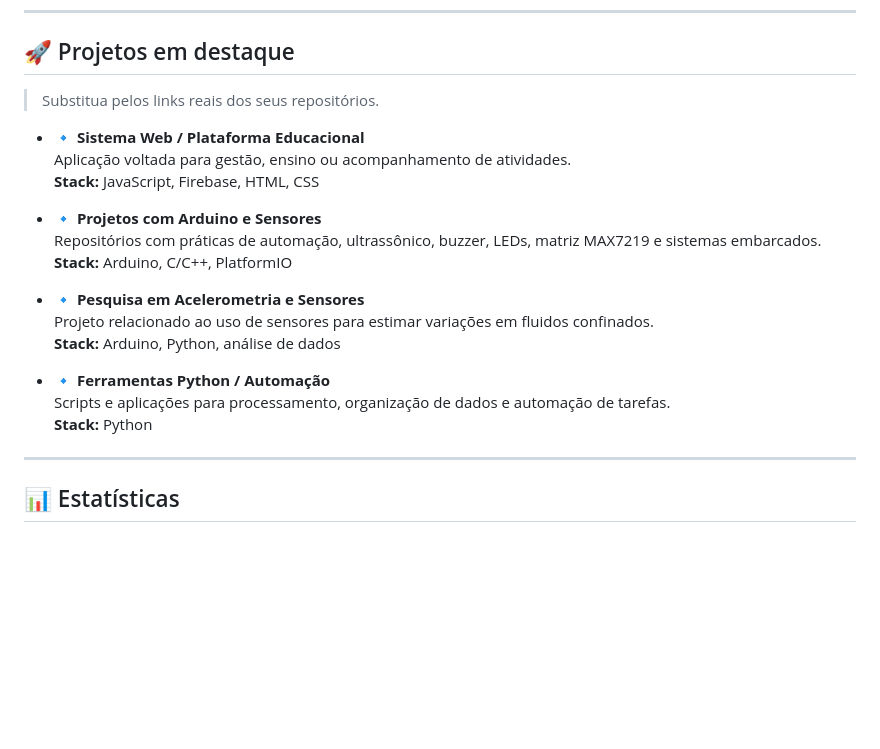
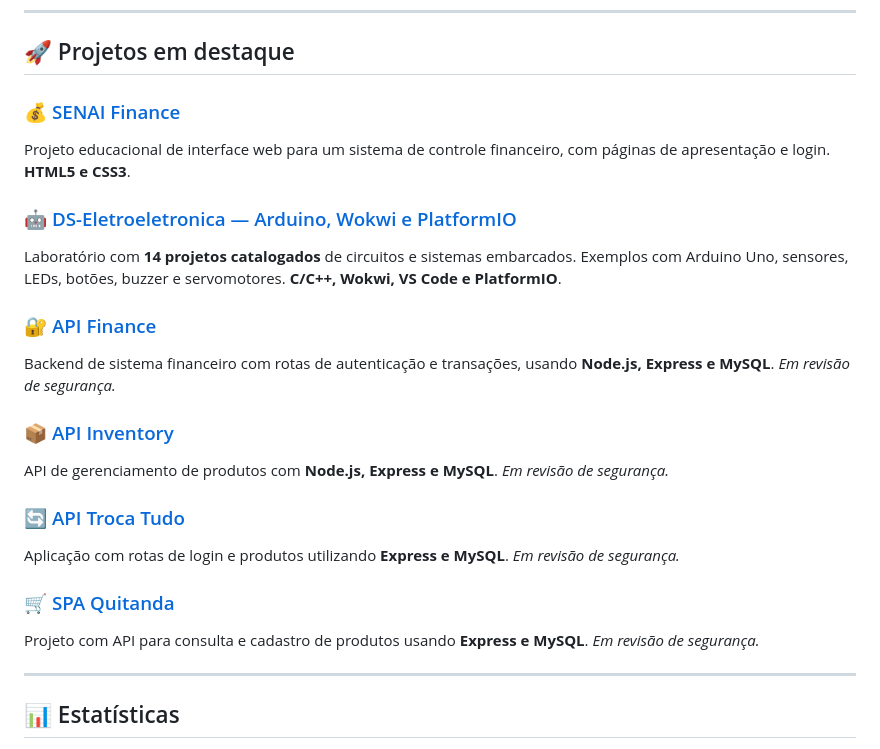
Before and after one commit to tomaszeswisc/tomaszeswisc, a Markdown page: README.md, the part around the change. Drawn GitHub-style; blank space fills up the shorter version.

Commit message:
docs: destacar seis projetos reais no perfil

```diff
--- a/README.md
+++ b/README.md
@@ -65,23 +65,23 @@
 
 ## 🚀 Projetos em destaque
 
-> Substitua pelos links reais dos seus repositórios.
+### 💰 [SENAI Finance](https://github.com/tomaszeswisc/senai-finance)
+Projeto educacional de interface web para um sistema de controle financeiro, com páginas de apresentação e login. **HTML5 e CSS3**.
 
-- 🔹 **Sistema Web / Plataforma Educacional**
-  Aplicação voltada para gestão, ensino ou acompanhamento de atividades.
-  **Stack:** JavaScript, Firebase, HTML, CSS
+### 🤖 [DS-Eletroeletronica — Arduino, Wokwi e PlatformIO](https://github.com/tomaszeswisc/DS-Eletroeletronica)
+Laboratório com **14 projetos catalogados** de circuitos e sistemas embarcados. Exemplos com Arduino Uno, sensores, LEDs, botões, buzzer e servomotores. **C/C++, Wokwi, VS Code e PlatformIO**.
 
-- 🔹 **Projetos com Arduino e Sensores**
-  Repositórios com práticas de automação, ultrassônico, buzzer, LEDs, matriz MAX7219 e sistemas embarcados.
-  **Stack:** Arduino, C/C++, PlatformIO
+### 🔐 [API Finance](https://github.com/tomaszeswisc/apiFinance)
+Backend de sistema financeiro com rotas de autenticação e transações, usando **Node.js, Express e MySQL**. *Em revisão de segurança.*
 
-- 🔹 **Pesquisa em Acelerometria e Sensores**
-  Projeto relacionado ao uso de sensores para estimar variações em fluidos confinados.
-  **Stack:** Arduino, Python, análise de dados
+### 📦 [API Inventory](https://github.com/tomaszeswisc/apiInventory)
+API de gerenciamento de produtos com **Node.js, Express e MySQL**. *Em revisão de segurança.*
 
-- 🔹 **Ferramentas Python / Automação**
-  Scripts e aplicações para processamento, organização de dados e automação de tarefas.
-  **Stack:** Python
+### 🔄 [API Troca Tudo](https://github.com/tomaszeswisc/api-troca-tudo)
+Aplicação com rotas de login e produtos utilizando **Express e MySQL**. *Em revisão de segurança.*
+
+### 🛒 [SPA Quitanda](https://github.com/tomaszeswisc/spa_quitanda)
+Projeto com API para consulta e cadastro de produtos usando **Express e MySQL**. *Em revisão de segurança.*
 
 ---
 
```
